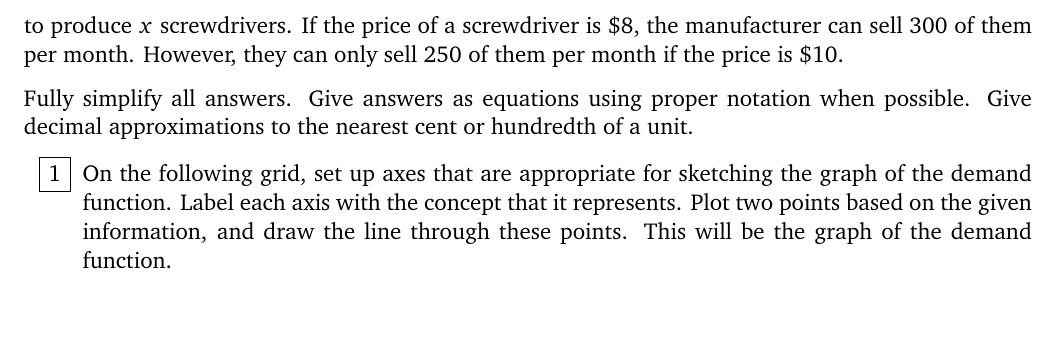
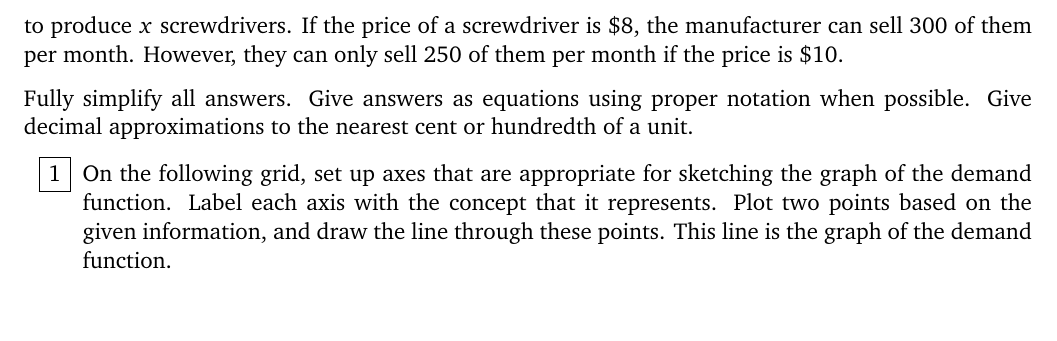
Before and after one commit to wgmitchener/business-calculus-workbook, a LaTeX document (Business-calculus-workbook.tex, which reads Business-modeling-core-concepts.tex): part of page 35 of 121, cut so that both start at the same text. Compiled offline with pdfLaTeX.

Commit message:
Tiny change, mostly to check version control scripts

```diff
--- a/Business-modeling-core-concepts.tex
+++ b/Business-modeling-core-concepts.tex
@@ -131,7 +131,7 @@ Give decimal approximations to the nearest cent or hundredth of a unit.
   On the following grid, set up axes that are appropriate for sketching the graph of the demand function.
   Label each axis with the concept that it represents.
   Plot two points based on the given information, and draw the line through these points.
-  This will be the graph of the demand function.
+  This line is the graph of the demand function.
   \vspace{0.5in}
 
   \GraphingGridSmall
```
